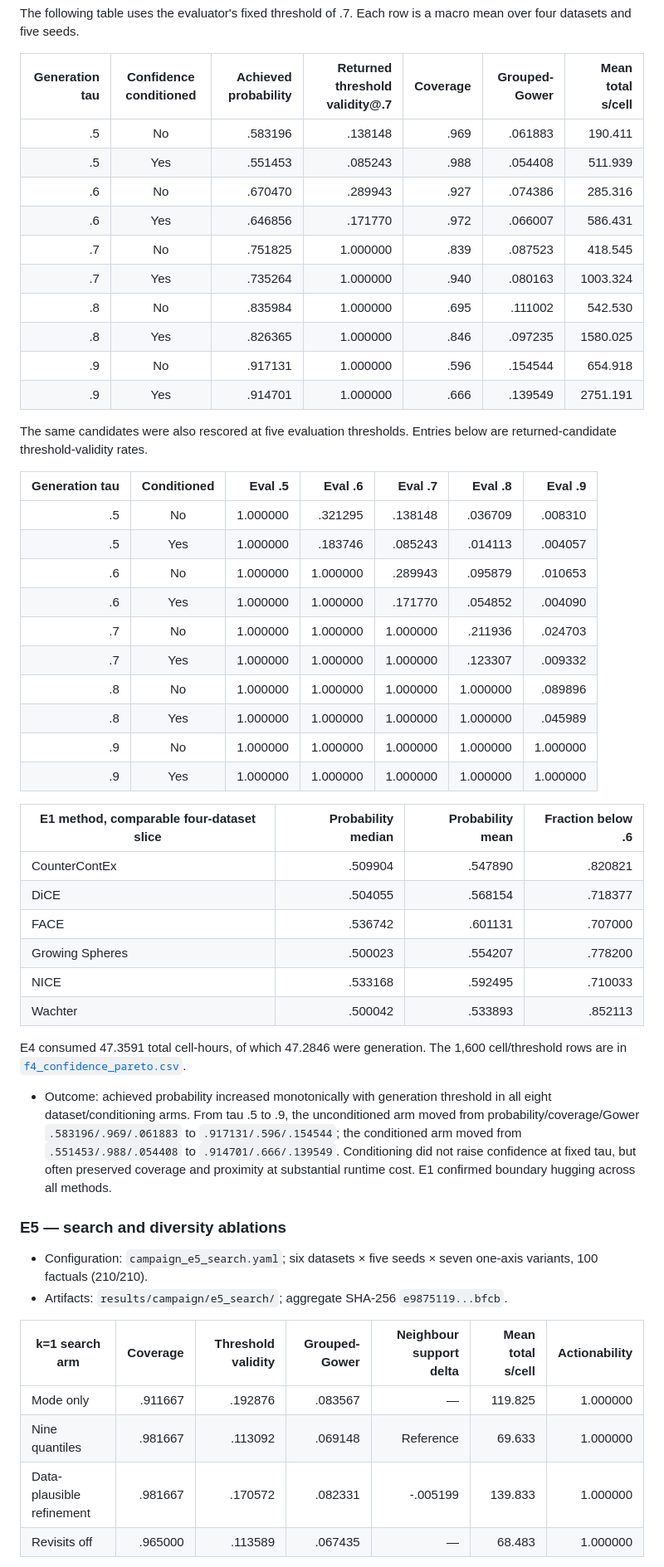
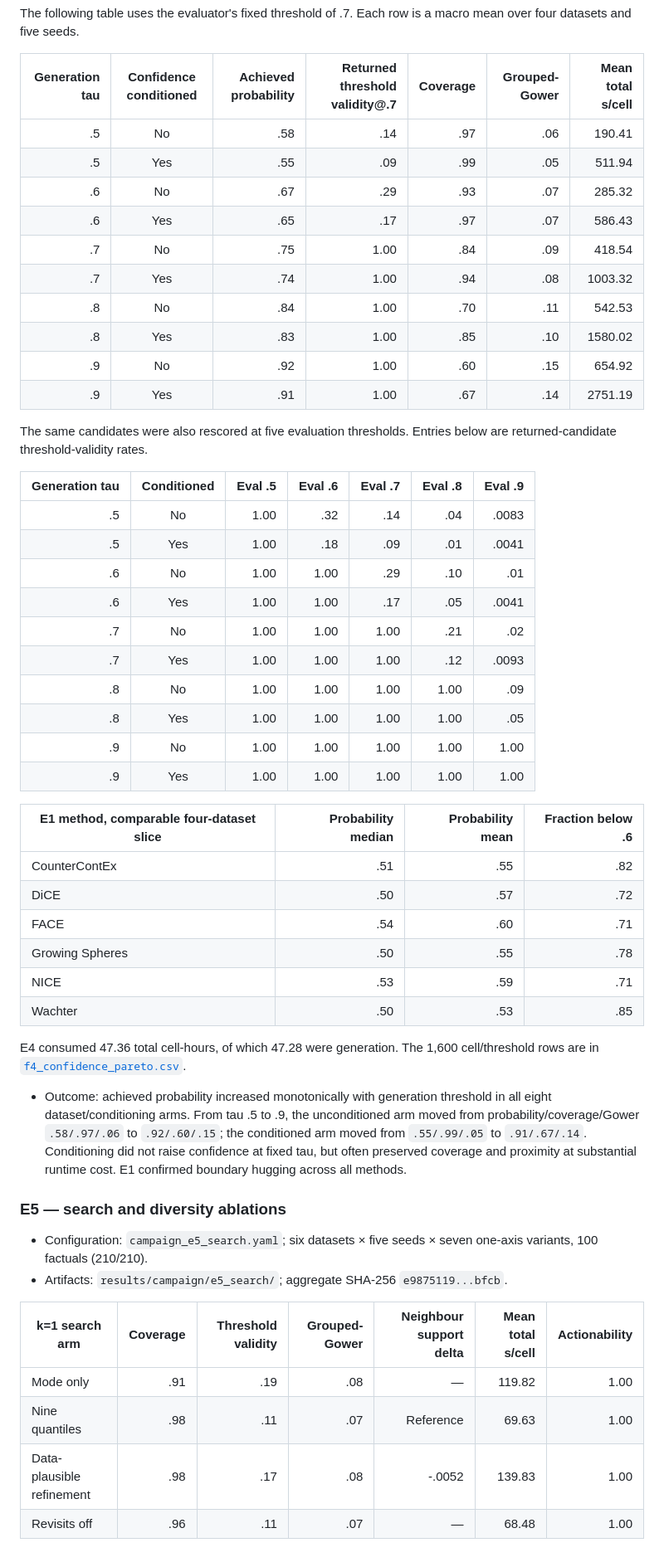
Before and after one commit to ofurman/CounterContEX, a Markdown page: docs/papers/campaign-results.md, the part around one of its changes. Shown at 83% size. Rendered like a GitHub page.

Commit message:
docs: round campaign result values

```diff
--- a/docs/papers/campaign-results.md
+++ b/docs/papers/campaign-results.md
@@ -172,51 +174,51 @@ macro mean over four datasets and five seeds.
 
 | Generation tau | Confidence conditioned | Achieved probability | Returned threshold validity@.7 | Coverage | Grouped-Gower | Mean total s/cell |
 |---:|:---:|---:|---:|---:|---:|---:|
-| .5 | No | .583196 | .138148 | .969 | .061883 | 190.411 |
-| .5 | Yes | .551453 | .085243 | .988 | .054408 | 511.939 |
-| .6 | No | .670470 | .289943 | .927 | .074386 | 285.316 |
-| .6 | Yes | .646856 | .171770 | .972 | .066007 | 586.431 |
-| .7 | No | .751825 | 1.000000 | .839 | .087523 | 418.545 |
-| .7 | Yes | .735264 | 1.000000 | .940 | .080163 | 1003.324 |
-| .8 | No | .835984 | 1.000000 | .695 | .111002 | 542.530 |
-| .8 | Yes | .826365 | 1.000000 | .846 | .097235 | 1580.025 |
-| .9 | No | .917131 | 1.000000 | .596 | .154544 | 654.918 |
-| .9 | Yes | .914701 | 1.000000 | .666 | .139549 | 2751.191 |
+| .5 | No | .58 | .14 | .97 | .06 | 190.41 |
+| .5 | Yes | .55 | .09 | .99 | .05 | 511.94 |
+| .6 | No | .67 | .29 | .93 | .07 | 285.32 |
+| .6 | Yes | .65 | .17 | .97 | .07 | 586.43 |
+| .7 | No | .75 | 1.00 | .84 | .09 | 418.54 |
+| .7 | Yes | .74 | 1.00 | .94 | .08 | 1003.32 |
+| .8 | No | .84 | 1.00 | .70 | .11 | 542.53 |
+| .8 | Yes | .83 | 1.00 | .85 | .10 | 1580.02 |
+| .9 | No | .92 | 1.00 | .60 | .15 | 654.92 |
+| .9 | Yes | .91 | 1.00 | .67 | .14 | 2751.19 |
 
 The same candidates were also rescored at five evaluation thresholds. Entries
 below are returned-candidate threshold-validity rates.
 
 | Generation tau | Conditioned | Eval .5 | Eval .6 | Eval .7 | Eval .8 | Eval .9 |
 |---:|:---:|---:|---:|---:|---:|---:|
-| .5 | No | 1.000000 | .321295 | .138148 | .036709 | .008310 |
-| .5 | Yes | 1.000000 | .183746 | .085243 | .014113 | .004057 |
-| .6 | No | 1.000000 | 1.000000 | .289943 | .095879 | .010653 |
-| .6 | Yes | 1.000000 | 1.000000 | .171770 | .054852 | .004090 |
-| .7 | No | 1.000000 | 1.000000 | 1.000000 | .211936 | .024703 |
-| .7 | Yes | 1.000000 | 1.000000 | 1.000000 | .123307 | .009332 |
-| .8 | No | 1.000000 | 1.000000 | 1.000000 | 1.000000 | .089896 |
-| .8 | Yes | 1.000000 | 1.000000 | 1.000000 | 1.000000 | .045989 |
-| .9 | No | 1.000000 | 1.000000 | 1.000000 | 1.000000 | 1.000000 |
-| .9 | Yes | 1.000000 | 1.000000 | 1.000000 | 1.000000 | 1.000000 |
+| .5 | No | 1.00 | .32 | .14 | .04 | .0083 |
+| .5 | Yes | 1.00 | .18 | .09 | .01 | .0041 |
+| .6 | No | 1.00 | 1.00 | .29 | .10 | .01 |
+| .6 | Yes | 1.00 | 1.00 | .17 | .05 | .0041 |
+| .7 | No | 1.00 | 1.00 | 1.00 | .21 | .02 |
+| .7 | Yes | 1.00 | 1.00 | 1.00 | .12 | .0093 |
+| .8 | No | 1.00 | 1.00 | 1.00 | 1.00 | .09 |
+| .8 | Yes | 1.00 | 1.00 | 1.00 | 1.00 | .05 |
+| .9 | No | 1.00 | 1.00 | 1.00 | 1.00 | 1.00 |
+| .9 | Yes | 1.00 | 1.00 | 1.00 | 1.00 | 1.00 |
 
 | E1 method, comparable four-dataset slice | Probability median | Probability mean | Fraction below .6 |
 |---|---:|---:|---:|
-| CounterContEx | .509904 | .547890 | .820821 |
-| DiCE | .504055 | .568154 | .718377 |
-| FACE | .536742 | .601131 | .707000 |
-| Growing Spheres | .500023 | .554207 | .778200 |
-| NICE | .533168 | .592495 | .710033 |
-| Wachter | .500042 | .533893 | .852113 |
+| CounterContEx | .51 | .55 | .82 |
+| DiCE | .50 | .57 | .72 |
+| FACE | .54 | .60 | .71 |
+| Growing Spheres | .50 | .55 | .78 |
+| NICE | .53 | .59 | .71 |
+| Wachter | .50 | .53 | .85 |
 
-E4 consumed 47.3591 total cell-hours, of which 47.2846 were generation. The
+E4 consumed 47.36 total cell-hours, of which 47.28 were generation. The
 1,600 cell/threshold rows are in
 [`f4_confidence_pareto.csv`](campaign-artifacts/f4_confidence_pareto.csv).
 
 - Outcome: achieved probability increased monotonically with generation
   threshold in all eight dataset/conditioning arms. From tau .5 to .9, the
   unconditioned arm moved from probability/coverage/Gower
-  `.583196/.969/.061883` to `.917131/.596/.154544`; the conditioned arm moved
-  from `.551453/.988/.054408` to `.914701/.666/.139549`. Conditioning did not
+  `.58/.97/.06` to `.92/.60/.15`; the conditioned arm moved
+  from `.55/.99/.05` to `.91/.67/.14`. Conditioning did not
   raise confidence at fixed tau, but often preserved coverage and proximity at
   substantial runtime cost. E1 confirmed boundary hugging across all methods.
 
@@ -229,9 +231,9 @@ E4 consumed 47.3591 total cell-hours, of which 47.2846 were generation. The
 
 | k=1 search arm | Coverage | Threshold validity | Grouped-Gower | Neighbour support delta | Mean total s/cell | Actionability |
 |---|---:|---:|---:|---:|---:|---:|
-| Mode only | .911667 | .192876 | .083567 | — | 119.825 | 1.000000 |
-| Nine quantiles | .981667 | .113092 | .069148 | Reference | 69.633 | 1.000000 |
-| Data-plausible refinement | .981667 | .170572 | .082331 | -.005199 | 139.833 | 1.000000 |
-| Revisits off | .965000 | .113589 | .067435 | — | 68.483 | 1.000000 |
+| Mode only | .91 | .19 | .08 | — | 119.82 | 1.00 |
+| Nine quantiles | .98 | .11 | .07 | Reference | 69.63 | 1.00 |
+| Data-plausible refinement | .98 | .17 | .08 | -.0052 | 139.83 | 1.00 |
+| Revisits off | .96 | .11 | .07 | — | 68.48 | 1.00 |
 
 For neighbour-support distance, smaller is better; the data-plausible row's
```
Also changed, not shown: other parts of docs/papers/campaign-results.md (+107 -105 lines).
